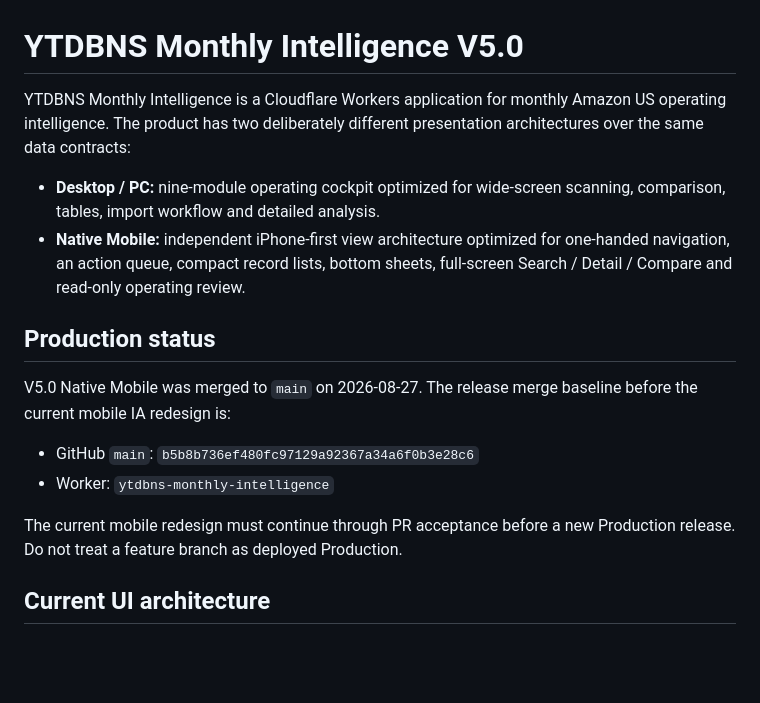
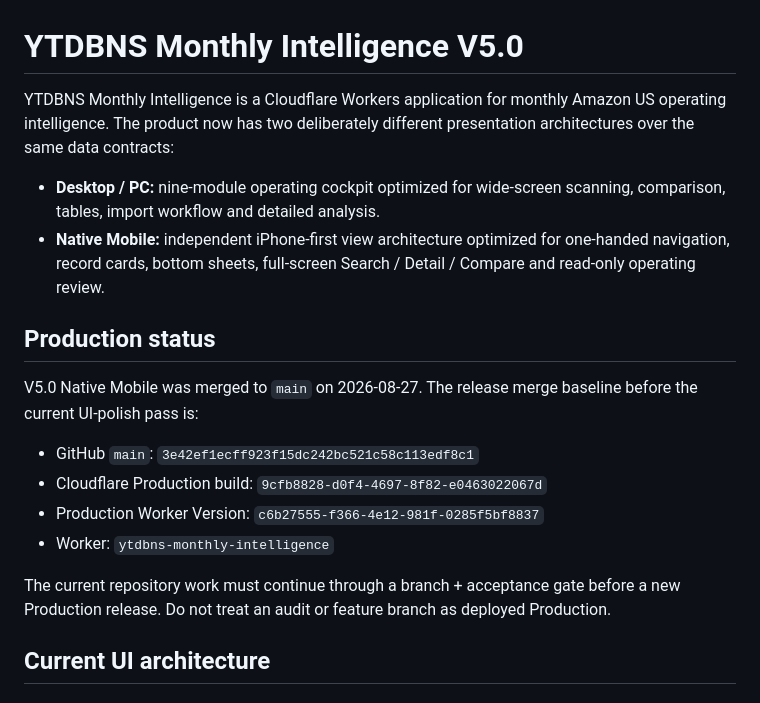
Before and after one commit to mrtanshiyue/YTDBNS-Monthly-Intelligence, a Markdown page: README.md, the part around one of its changes. GitHub-like rendering; blank space fills up the shorter version.

```diff
--- a/README.md
+++ b/README.md
@@ -1,18 +1,20 @@
 # YTDBNS Monthly Intelligence V5.0
 
-YTDBNS Monthly Intelligence is a Cloudflare Workers application for monthly Amazon US operating intelligence. The product has two deliberately different presentation architectures over the same data contracts:
+YTDBNS Monthly Intelligence is a Cloudflare Workers application for monthly Amazon US operating intelligence. The product now has two deliberately different presentation architectures over the same data contracts:
 
 - **Desktop / PC:** nine-module operating cockpit optimized for wide-screen scanning, comparison, tables, import workflow and detailed analysis.
-- **Native Mobile:** independent iPhone-first view architecture optimized for one-handed navigation, an action queue, compact record lists, bottom sheets, full-screen Search / Detail / Compare and read-only operating review.
+- **Native Mobile:** independent iPhone-first view architecture optimized for one-handed navigation, record cards, bottom sheets, full-screen Search / Detail / Compare and read-only operating review.
 
 ## Production status
 
-V5.0 Native Mobile was merged to `main` on 2026-08-27. The release merge baseline before the current mobile IA redesign is:
+V5.0 Native Mobile was merged to `main` on 2026-08-27. The release merge baseline before the current UI-polish pass is:
 
-- GitHub `main`: `b5b8b736ef480fc97129a92367a34a6f0b3e28c6`
+- GitHub `main`: `3e42ef1ecff923f15dc242bc521c58c113edf8c1`
+- Cloudflare Production build: `9cfb8828-d0f4-4697-8f82-e0463022067d`
+- Production Worker Version: `c6b27555-f366-4e12-981f-0285f5bf8837`
 - Worker: `ytdbns-monthly-intelligence`
 
-The current mobile redesign must continue through PR acceptance before a new Production release. Do not treat a feature branch as deployed Production.
+The current repository work must continue through a branch + acceptance gate before a new Production release. Do not treat an audit or feature branch as deployed Production.
 
 ## Current UI architecture
 
```
Also changed, not shown: other parts of README.md (+44 -24 lines).
